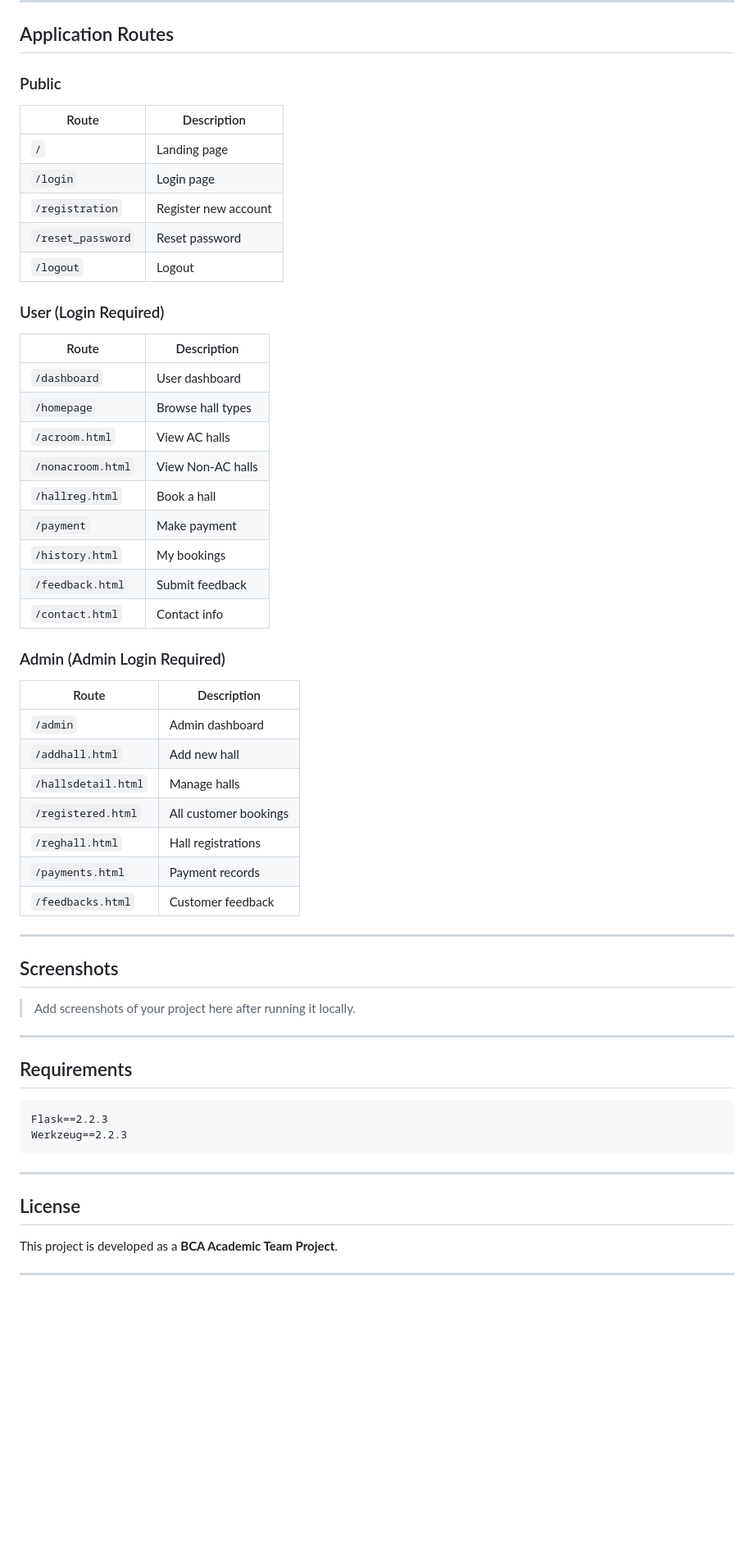
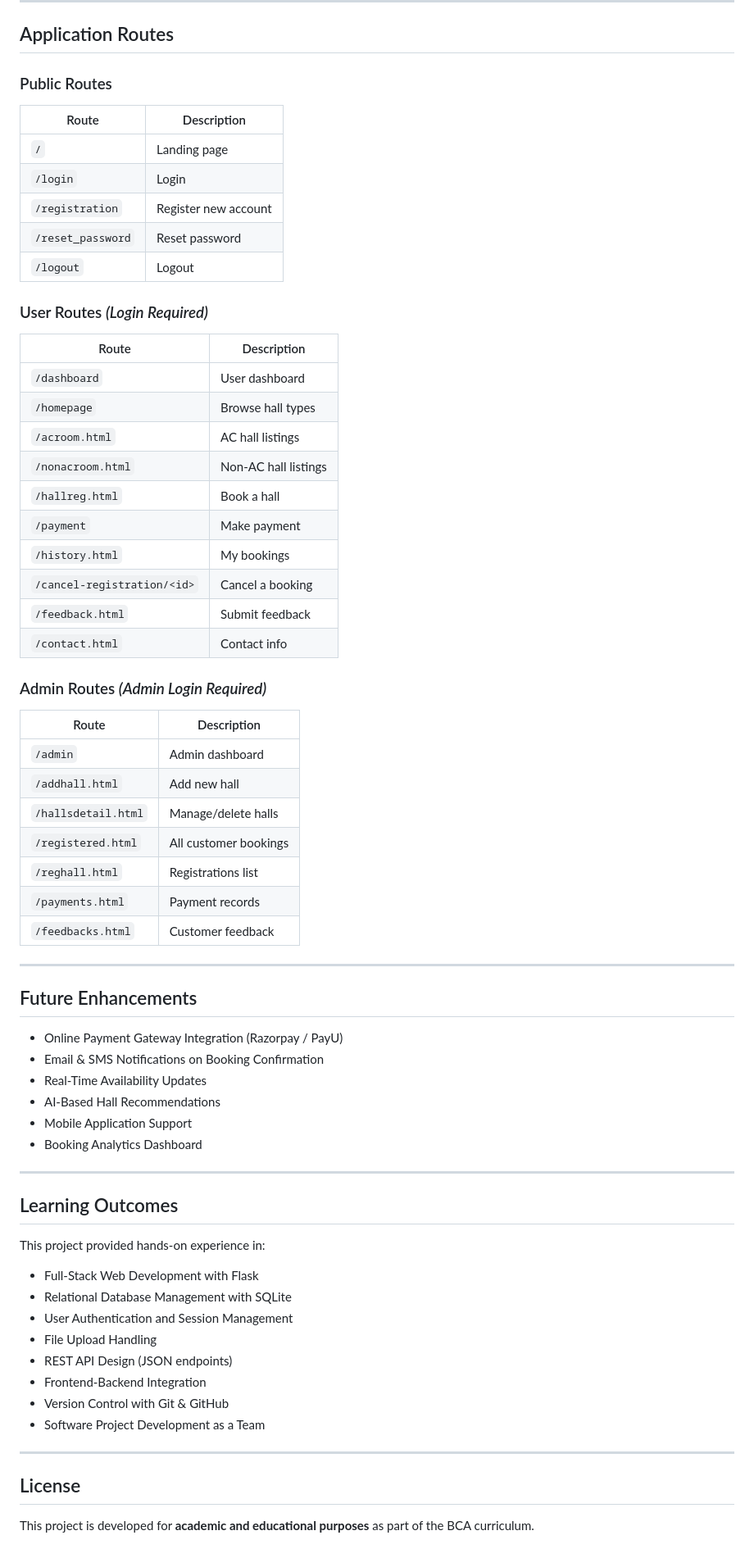
Before and after one commit to Sah-p/Function_Hall_Booking_Management_System, a Markdown page: README.md, the part around one of its changes. Shown at 82% size. Rendered like a GitHub page; blank space fills up the shorter version.

````diff
--- a/README.md
+++ b/README.md
@@ -199,58 +204,67 @@ All databases are auto-created on the first run.
 
 ##  Application Routes
 
-### Public
-| Route | Description |
-|-------|-------------|
-| `/` | Landing page |
-| `/login` | Login page |
-| `/registration` | Register new account |
-| `/reset_password` | Reset password |
-| `/logout` | Logout |
+### Public Routes
+| Route             | Description            |
+|-------------------|------------------------|
+| `/`               | Landing page           |
+| `/login`          | Login                  |
+| `/registration`   | Register new account   |
+| `/reset_password` | Reset password         |
+| `/logout`         | Logout                 |
 
-### User (Login Required)
-| Route | Description |
-|-------|-------------|
-| `/dashboard` | User dashboard |
-| `/homepage` | Browse hall types |
-| `/acroom.html` | View AC halls |
-| `/nonacroom.html` | View Non-AC halls |
-| `/hallreg.html` | Book a hall |
-| `/payment` | Make payment |
-| `/history.html` | My bookings |
-| `/feedback.html` | Submit feedback |
-| `/contact.html` | Contact info |
+### User Routes *(Login Required)*
+| Route                            | Description            |
+|----------------------------------|------------------------|
+| `/dashboard`                     | User dashboard         |
+| `/homepage`                      | Browse hall types      |
+| `/acroom.html`                   | AC hall listings       |
+| `/nonacroom.html`                | Non-AC hall listings   |
+| `/hallreg.html`                  | Book a hall            |
+| `/payment`                       | Make payment           |
+| `/history.html`                  | My bookings            |
+| `/cancel-registration/<id>`      | Cancel a booking       |
+| `/feedback.html`                 | Submit feedback        |
+| `/contact.html`                  | Contact info           |
 
-### Admin (Admin Login Required)
-| Route | Description |
-|-------|-------------|
-| `/admin` | Admin dashboard |
-| `/addhall.html` | Add new hall |
-| `/hallsdetail.html` | Manage halls |
-| `/registered.html` | All customer bookings |
-| `/reghall.html` | Hall registrations |
-| `/payments.html` | Payment records |
-| `/feedbacks.html` | Customer feedback |
+### Admin Routes *(Admin Login Required)*
+| Route                            | Description            |
+|----------------------------------|------------------------|
+| `/admin`                         | Admin dashboard        |
+| `/addhall.html`                  | Add new hall           |
+| `/hallsdetail.html`              | Manage/delete halls    |
+| `/registered.html`               | All customer bookings  |
+| `/reghall.html`                  | Registrations list     |
+| `/payments.html`                 | Payment records        |
+| `/feedbacks.html`                | Customer feedback      |
 
 ---
 
-##  Screenshots
+##  Future Enhancements
 
-> Add screenshots of your project here after running it locally.
+- Online Payment Gateway Integration (Razorpay / PayU)
+- Email & SMS Notifications on Booking Confirmation
+- Real-Time Availability Updates
+- AI-Based Hall Recommendations
+- Mobile Application Support
+- Booking Analytics Dashboard
 
 ---
 
-##  Requirements
+##  Learning Outcomes
 
-```
-Flask==2.2.3
-Werkzeug==2.2.3
-```
+This project provided hands-on experience in:
+- Full-Stack Web Development with Flask
+- Relational Database Management with SQLite
+- User Authentication and Session Management
+- File Upload Handling
+- REST API Design (JSON endpoints)
+- Frontend-Backend Integration
+- Version Control with Git & GitHub
+- Software Project Development as a Team
 
 ---
 
 ##  License
 
-This project is developed as a **BCA Academic Team Project**.
-
----
+This project is developed for **academic and educational purposes** as part of the BCA curriculum.
````
Also changed, not shown: other parts of README.md (+117 -112 lines).
